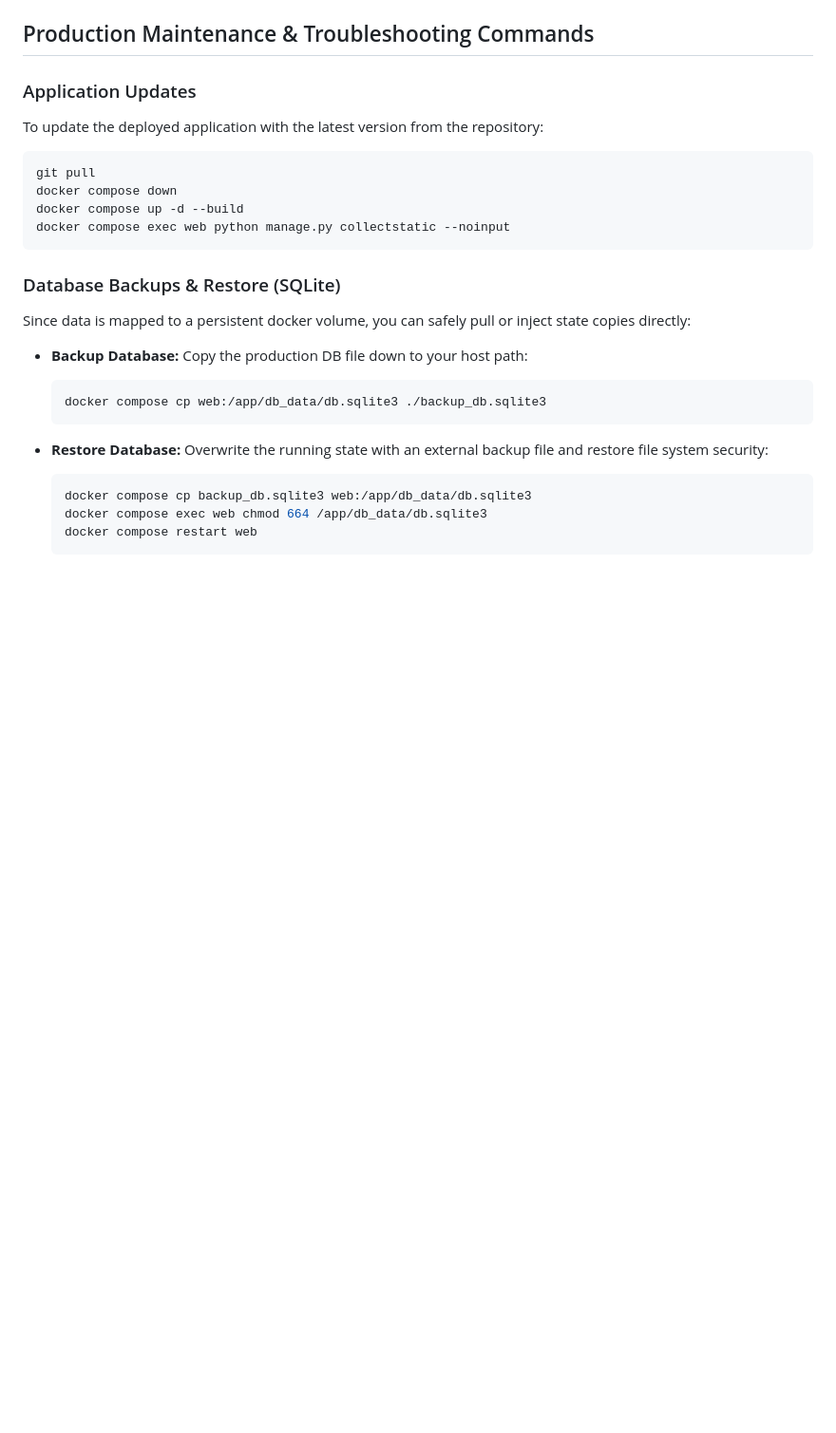
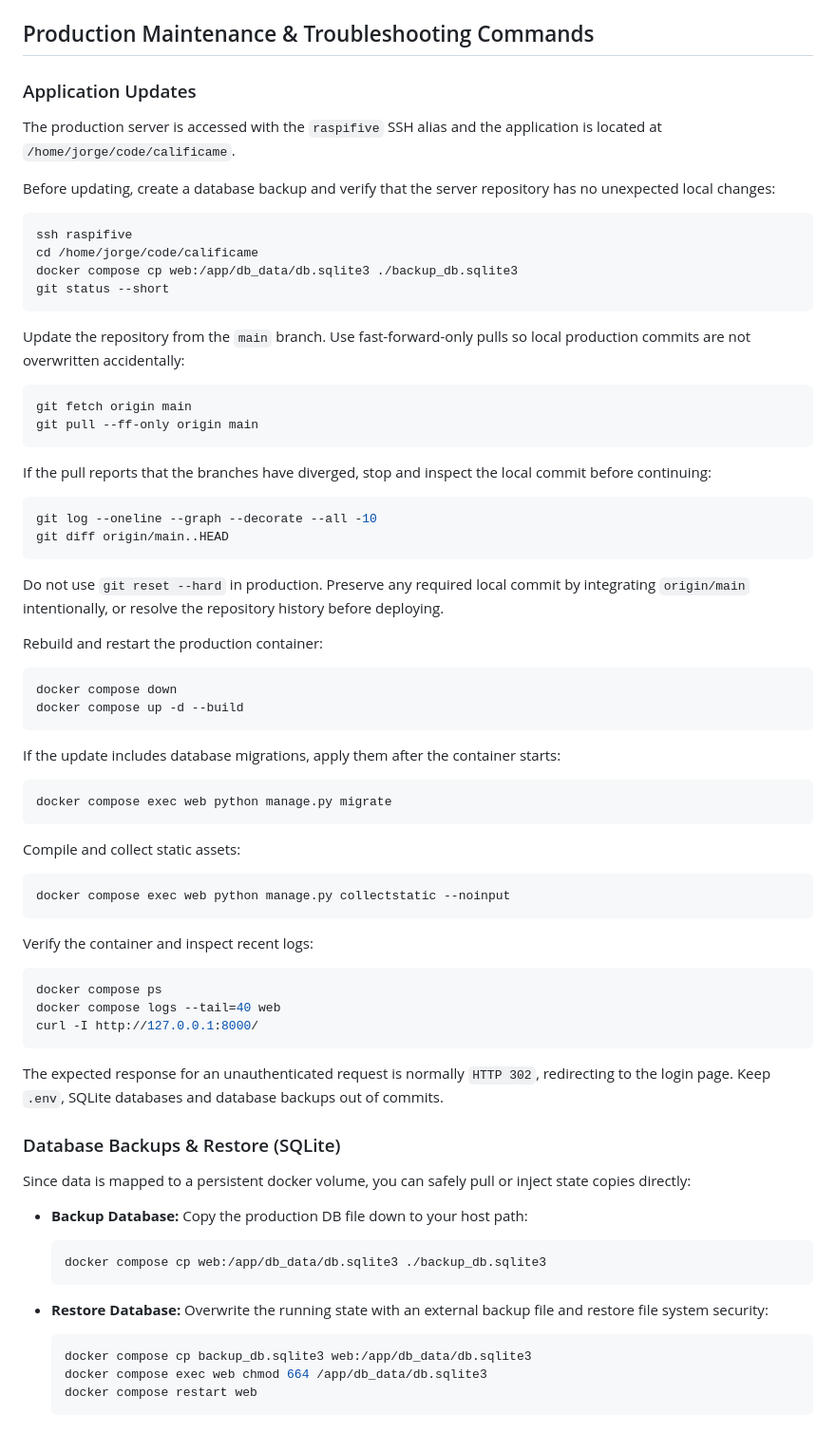
Before and after one commit to jorgeanais/calificame, a Markdown page: README.md, the part around the change. Shown at 95% size. Rendered like a GitHub page; blank space fills up the shorter version.

Commit message:
docs: document production deployment workflow

````diff
--- a/README.md
+++ b/README.md
@@ -80,14 +80,61 @@ Follow the prompts, then navigate to `http://<your-raspberry-ip>:8000/admin` to
 
 ### Application Updates
 
-To update the deployed application with the latest version from the repository:
+The production server is accessed with the `raspifive` SSH alias and the application is located at `/home/jorge/code/calificame`.
+
+Before updating, create a database backup and verify that the server repository has no unexpected local changes:
 
 ```bash
-git pull
+ssh raspifive
+cd /home/jorge/code/calificame
+docker compose cp web:/app/db_data/db.sqlite3 ./backup_db.sqlite3
+git status --short
+```
+
+Update the repository from the `main` branch. Use fast-forward-only pulls so local production commits are not overwritten accidentally:
+
+```bash
+git fetch origin main
+git pull --ff-only origin main
+```
+
+If the pull reports that the branches have diverged, stop and inspect the local commit before continuing:
+
+```bash
+git log --oneline --graph --decorate --all -10
+git diff origin/main..HEAD
+```
+
+Do not use `git reset --hard` in production. Preserve any required local commit by integrating `origin/main` intentionally, or resolve the repository history before deploying.
+
+Rebuild and restart the production container:
+
+```bash
 docker compose down
 docker compose up -d --build
+```
+
+If the update includes database migrations, apply them after the container starts:
+
+```bash
+docker compose exec web python manage.py migrate
+```
+
+Compile and collect static assets:
+
+```bash
 docker compose exec web python manage.py collectstatic --noinput
 ```
+
+Verify the container and inspect recent logs:
+
+```bash
+docker compose ps
+docker compose logs --tail=40 web
+curl -I http://127.0.0.1:8000/
+```
+
+The expected response for an unauthenticated request is normally `HTTP 302`, redirecting to the login page. Keep `.env`, SQLite databases and database backups out of commits.
 
 ### Database Backups & Restore (SQLite)
 
````
